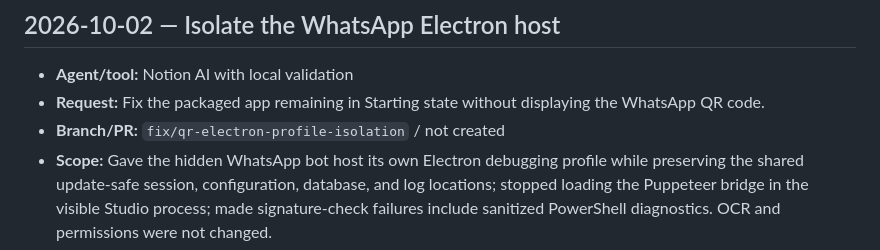
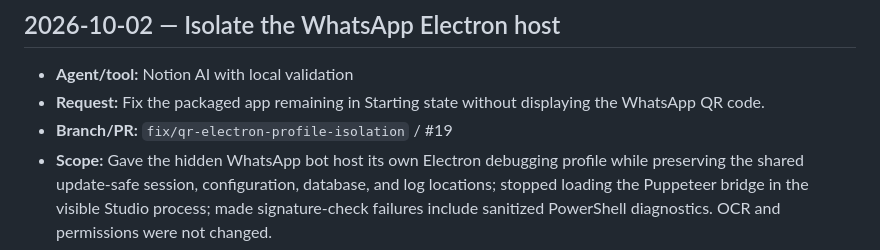
Before and after one commit to Tareq612345/whatsapp-admin-bot, a Markdown page: AI-CHANGELOG.md, the part around the change. GitHub-like rendering.

Commit message:
Record QR fix pull request

```diff
--- a/AI-CHANGELOG.md
+++ b/AI-CHANGELOG.md
@@ -175,7 +175,7 @@ This append-only file records AI-assisted repository changes, their validation,
 
 - **Agent/tool:** Notion AI with local validation
 - **Request:** Fix the packaged app remaining in Starting state without displaying the WhatsApp QR code.
-- **Branch/PR:** `fix/qr-electron-profile-isolation` / not created
+- **Branch/PR:** `fix/qr-electron-profile-isolation` / #19
 - **Scope:** Gave the hidden WhatsApp bot host its own Electron debugging profile while preserving the shared update-safe session, configuration, database, and log locations; stopped loading the Puppeteer bridge in the visible Studio process; made signature-check failures include sanitized PowerShell diagnostics. OCR and permissions were not changed.
 - **Files:** `desktop/main.js`, `lib/electron-profile.js`, `test/electron-profile.test.js`, `package.json`, `AI-CHANGELOG.md`
 - **Behavior:** Studio and the WhatsApp host no longer compete for the same `DevToolsActivePort`, allowing `wwebjs-electron` to attach to the correct hidden window and emit QR or ready events. Existing WhatsApp sessions remain in the same application-data folder across updates.
```
